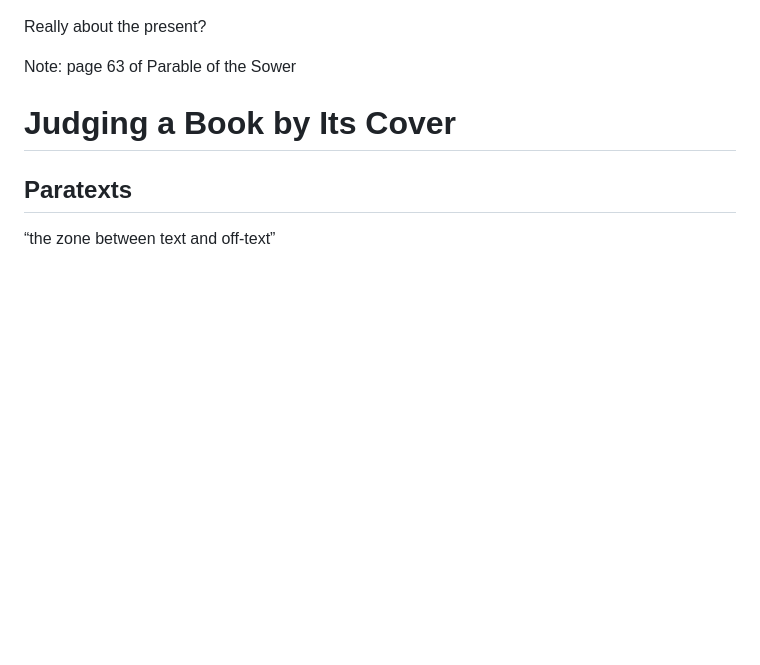
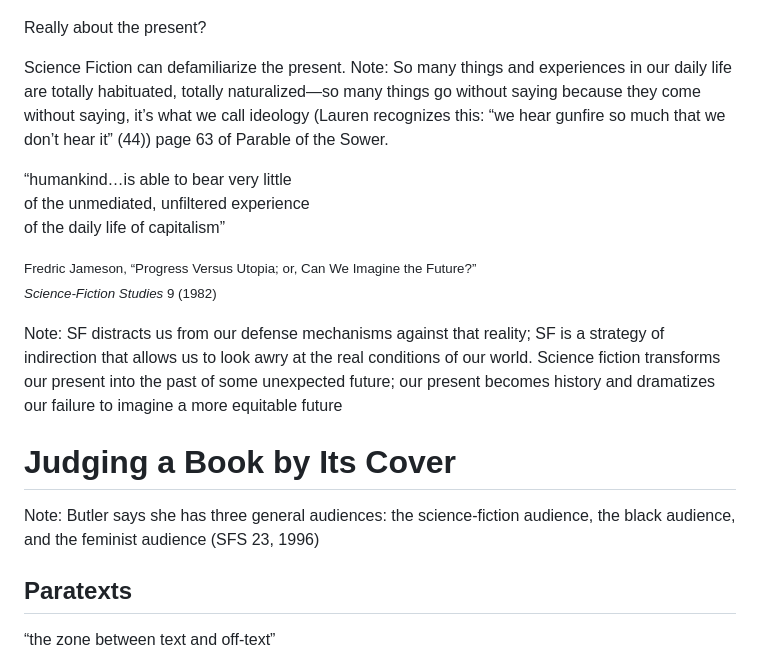
Before and after one commit to samplereality/talks, a Markdown page: parable.md, the part around the change. GitHub-like rendering; blank space fills up the shorter version.

Commit message:
updating slides

```diff
--- a/parable.md
+++ b/parable.md
@@ -28,12 +28,30 @@ Warning about the future?
 
 Really about the present?
 <!-- .element: class="r-fit-text" -->
-Note: page 63 of Parable of the Sower
+Science Fiction can defamiliarize the present.<!-- .element: class="fragment" -->
+Note: So many things and experiences in our daily life are totally habituated, totally naturalized—so many things go without saying because they come without saying, it’s what we call ideology (Lauren recognizes this: “we hear gunfire so much that we don’t hear it” (44))
+page 63 of Parable of the Sower.
+
+
+“humankind…is able to bear very little
+of the unmediated, unfiltered experience
+of the daily life of capitalism”
+<!-- .element: class="r-fit-text" -->
+
+<small>Fredric Jameson, “Progress Versus Utopia; or, Can We Imagine the Future?”
+*Science-Fiction Studies* 9 (1982)</small>
+<!-- .element: class="fragment" -->
+
+Note: SF distracts us from our defense mechanisms against that reality; SF is a strategy of indirection that allows us to look awry at the real conditions of our world. Science fiction transforms our present into the past of some unexpected future; our present becomes history and dramatizes our failure to imagine a more equitable future
+
 
 
 
 # Judging a Book by Its Cover
 <!-- .element: class="r-fit-text" -->
+
+Note: Butler says she has three general audiences: the science-fiction audience, the black audience, and the feminist audience (SFS 23, 1996)
+
 
 
 ## Paratexts
```
